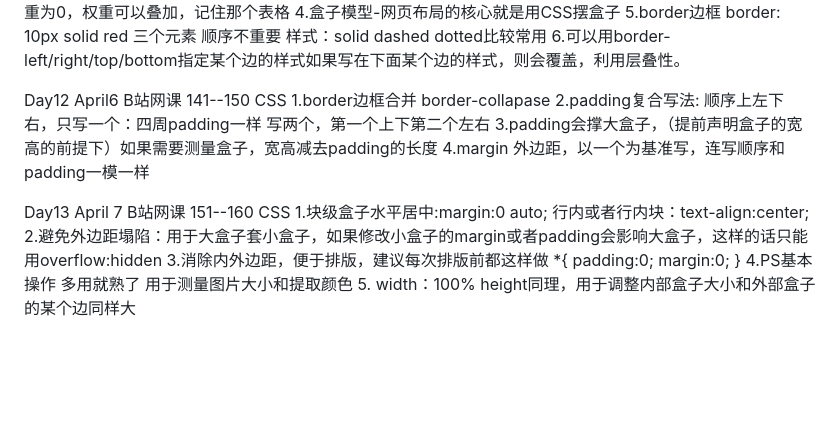
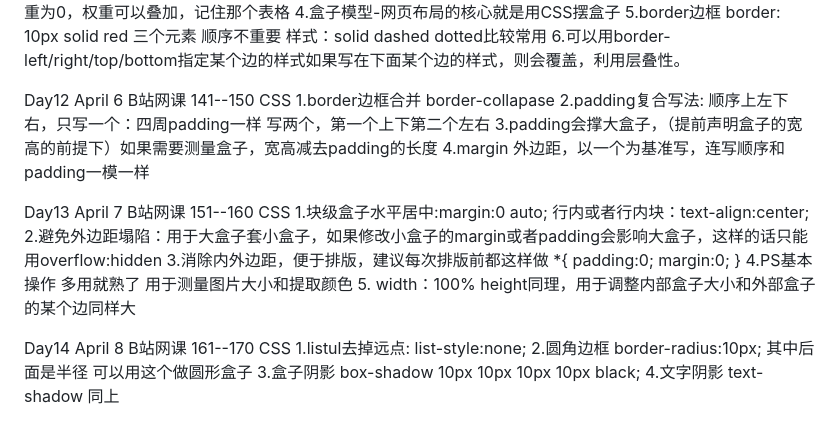
Before and after one commit to VikingCrusader/HTML-CSS, a Markdown page: README.md, the part around the change. Drawn GitHub-style; blank space fills up the shorter version.

```diff
--- a/README.md
+++ b/README.md
@@ -199,7 +199,7 @@ Day11 April 5 B站网课 129--140 CSS
 5.border边框 border: 10px solid red 三个元素 顺序不重要 样式：solid dashed dotted比较常用
 6.可以用border-left/right/top/bottom指定某个边的样式如果写在下面某个边的样式，则会覆盖，利用层叠性。
 
-Day12 April6 B站网课 141--150 CSS
+Day12 April 6 B站网课 141--150 CSS
 1.border边框合并
 border-collapase
 2.padding复合写法: 顺序上左下右，只写一个：四周padding一样 写两个，第一个上下第二个左右
@@ -217,3 +217,9 @@ Day13 April 7 B站网课 151--160 CSS
 }
 4.PS基本操作 多用就熟了 用于测量图片大小和提取颜色
 5. width：100% height同理，用于调整内部盒子大小和外部盒子的某个边同样大
+
+Day14 April 8 B站网课 161--170 CSS
+1.listul去掉远点: list-style:none;
+2.圆角边框 border-radius:10px; 其中后面是半径 可以用这个做圆形盒子
+3.盒子阴影 box-shadow 10px 10px 10px 10px black;
+4.文字阴影 text-shadow 同上
```
